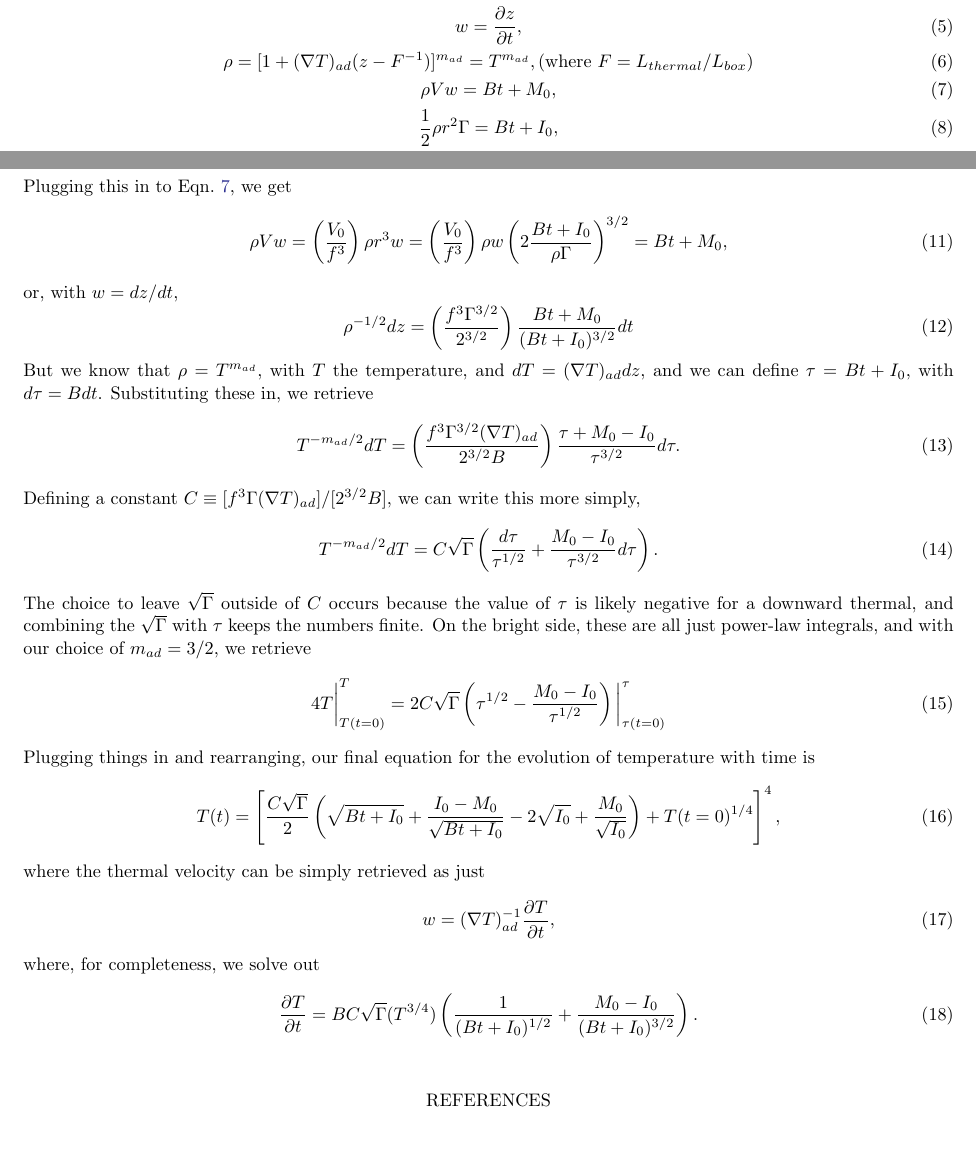
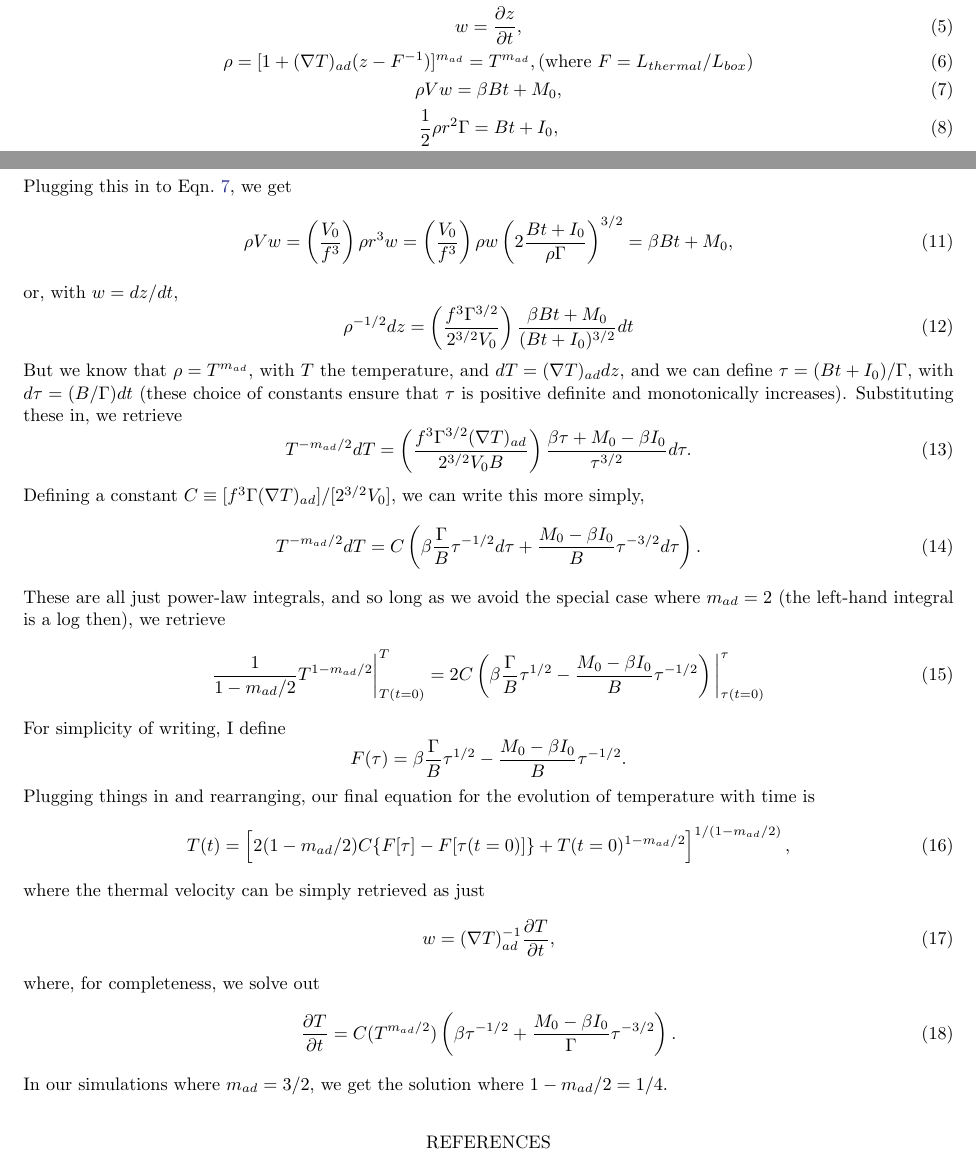
Before and after one commit to evanhanders/entropyrain_thermals_paper2019, a LaTeX paper (notes_theory/theory_apr2019/theory_apr.tex): two parts of pages 1 and 2 of 2, joined at a grey line, cut so that both start at the same text. Compiled offline with pdfLaTeX; an older LaTeX class or package is replaced by its successor.

Commit message:
cleaner thermal theory

```diff
--- a/notes_theory/theory_apr2019/theory_apr.tex
+++ b/notes_theory/theory_apr2019/theory_apr.tex
@@ -57,7 +57,7 @@ r = f R, \qquad \text{ where $f$ is a constant fraction }, \\
 V = (4/3)\pi h R^2 = (4/3)\pi R^3/A = V_0 R^3 = (V_0/f^3) r^3, \\
 w = \frac{\partial z}{\partial t},\\
 \rho = [1 + (\grad T)_{ad}(z - F^{-1})]^{m_{ad}} = T^{m_{ad}}, \text{(where $F = L_{thermal}/L_{box}$)}\\
-\rho V w = B t + M_0,  \label{eqn:momentum} \\
+\rho V w = \beta B t + M_0,  \label{eqn:momentum} \\
 \frac{1}{2}\rho r^2 \Gamma = B t + I_0, \label{eqn:impulse} \\
 \Gamma \sim \text{const.}
 \end{gather}
@@ -75,36 +75,38 @@ r = \sqrt{2\frac{B t + I_0}{\rho\Gamma}}.
 Plugging this in to Eqn.~\ref{eqn:momentum}, we get
 \begin{equation}
 \rho V w = \left(\frac{V_0}{f^3}\right)\rho r^3 w
-= \left(\frac{V_0}{f^3}\right)\rho w \left(2\frac{B t + I_0}{\rho\Gamma}\right)^{3/2} = Bt + M_0,
+= \left(\frac{V_0}{f^3}\right)\rho w \left(2\frac{B t + I_0}{\rho\Gamma}\right)^{3/2} = \beta Bt + M_0,
 \end{equation}
 or, with $w = dz/dt$,
 \begin{equation}
-\rho^{-1/2}dz = \left(\frac{f^3 \Gamma^{3/2}}{2^{3/2}}\right)\frac{Bt + M_0}{(Bt + I_0)^{3/2}}dt
+\rho^{-1/2}dz = \left(\frac{f^3 \Gamma^{3/2}}{2^{3/2}V_0}\right)\frac{\beta Bt + M_0}{(Bt + I_0)^{3/2}}dt
 \end{equation}
 But we know that $\rho = T^{m_{ad}},$ with $T$ the temperature, and $dT = (\grad T)_{ad} dz$,
-and we can define $\tau = Bt + I_0$, with $d\tau = B dt$. Substituting these in, we retrieve
+and we can define $\tau = (Bt + I_0)/\Gamma$, with $d\tau = (B/\Gamma) dt$ (these choice of constants
+ensure that $\tau$ is positive definite and monotonically increases). Substituting these in, we retrieve
 \begin{equation}
 T^{-m_{ad}/2}dT
-= \left(\frac{f^3 \Gamma^{3/2}(\grad T)_{ad}}{2^{3/2} B}\right)\frac{\tau + M_0 - I_0}{\tau^{3/2}}d\tau.
+= \left(\frac{f^3 \Gamma^{3/2}(\grad T)_{ad}}{2^{3/2}V_0 B}\right)\frac{\beta \tau + M_0 - \beta I_0}{\tau^{3/2}}d\tau.
 \end{equation}
-Defining a constant $C \equiv [f^3 \Gamma(\grad T)_{ad}]/[2^{3/2} B]$, we can write this more simply,
+Defining a constant $C \equiv [f^3 \Gamma(\grad T)_{ad}]/[2^{3/2} V_0]$, we can write this more simply,
 \begin{equation}
-T^{-m_{ad}/2}dT = C\sqrt{\Gamma}\left(\frac{d\tau}{\tau^{1/2}} + \frac{M_0 - I_0}{\tau^{3/2}}d\tau\right).
+T^{-m_{ad}/2}dT = C\left(\beta \frac{\Gamma}{B}\tau^{-1/2}d\tau + \frac{M_0 - \beta I_0}{B}\tau^{-3/2}d\tau\right).
 \end{equation}
-The choice to leave $\sqrt{\Gamma}$ outside of $C$ occurs because the value of $\tau$ is likely
-negative for a downward thermal, and combining the $\sqrt{\Gamma}$ with $\tau$ keeps the
-numbers finite. On the bright side, these are all just power-law integrals, and with our choice
-of $m_{ad} = 3/2$, we retrieve
+These are all just power-law integrals, and so long as
+we avoid the special case where $m_{ad} = 2$ (the left-hand integral is a log then), we retrieve
 \begin{equation}
-4 T\bigg|_{T(t=0)}^{T}
-= 2C\sqrt{\Gamma}\left(\tau^{1/2} - \frac{M_0 - I_0}{\tau^{1/2}}\right)\bigg|_{\tau(t=0)}^{\tau}
+\frac{1}{1 - m_{ad}/2} T^{1 - m_{ad}/2}\bigg|_{T(t=0)}^{T}
+= 2C\left(\beta\frac{\Gamma}{B} \tau^{1/2} - \frac{M_0 - \beta I_0}{B}\tau^{-1/2}\right)\bigg|_{\tau(t=0)}^{\tau}
 \end{equation}
+For simplicity of writing, I define
+$$
+F(\tau) = \beta\frac{\Gamma}{B} \tau^{1/2} - \frac{M_0 - \beta I_0}{B}\tau^{-1/2}.
+$$
 Plugging things in and rearranging, our final equation for the evolution of temperature with time
 is
 \begin{equation}
-T(t) = \left[\frac{C\sqrt{\Gamma}}{2}
-\left(\sqrt{Bt + I_0} + \frac{I_0 - M_0}{\sqrt{Bt + I_0}} - 2\sqrt{I_0} + \frac{M_0}{\sqrt{I_0}}\right)
-+ T(t=0)^{1/4}\right]^{4},
+T(t) = \left[2(1 - m_{ad}/2)C\{F[\tau] - F[\tau(t=0)]\}
++ T(t=0)^{1-m_{ad}/2}\right]^{1/(1 - m_{ad}/2)},
 \end{equation}
 where the thermal velocity can be simply retrieved as just
 \begin{equation}
@@ -113,8 +115,9 @@ w = (\grad T)_{ad}^{-1}\frac{\partial T}{\partial t},
 where, for completeness, we solve out
 \begin{equation}
 \frac{\partial T}{\partial t}
-= B C \sqrt{\Gamma}( T^{3/4} ) \left(\frac{1}{(B t + I_0)^{1/2}} + \frac{M_0 - I_0}{(B t + I_0)^{3/2}}\right).
+= C ( T^{m_{ad}/2} ) \left(\beta\tau^{-1/2} + \frac{M_0 - \beta I_0}{\Gamma}\tau^{-3/2}\right).
 \end{equation}
+In our simulations where $m_{ad} = 3/2$, we get the solution where $1 - m_{ad}/2 = 1/4$.
 
 
 \bibliography{biblio.bib}
```
Also changed, not shown: notes_theory/theory_apr2019/theory_apr.pdf.
